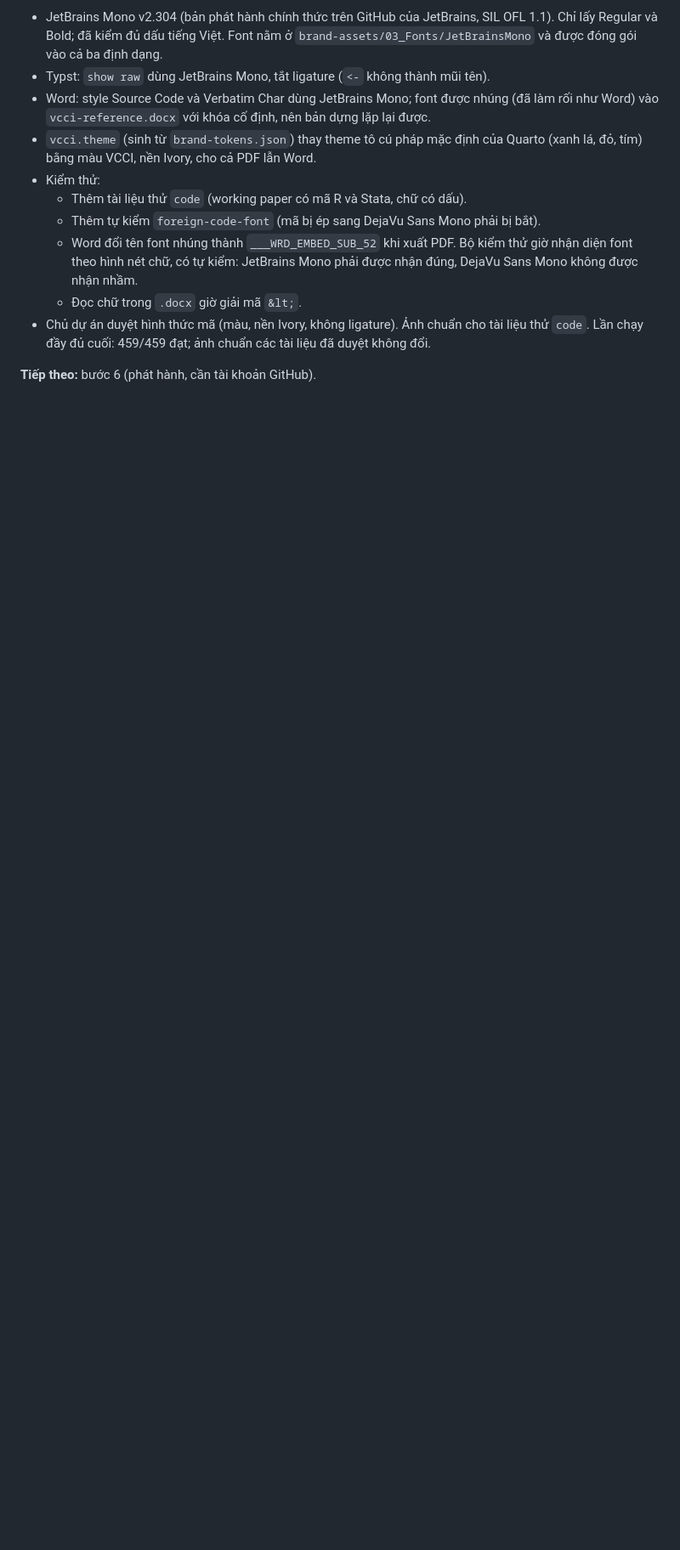
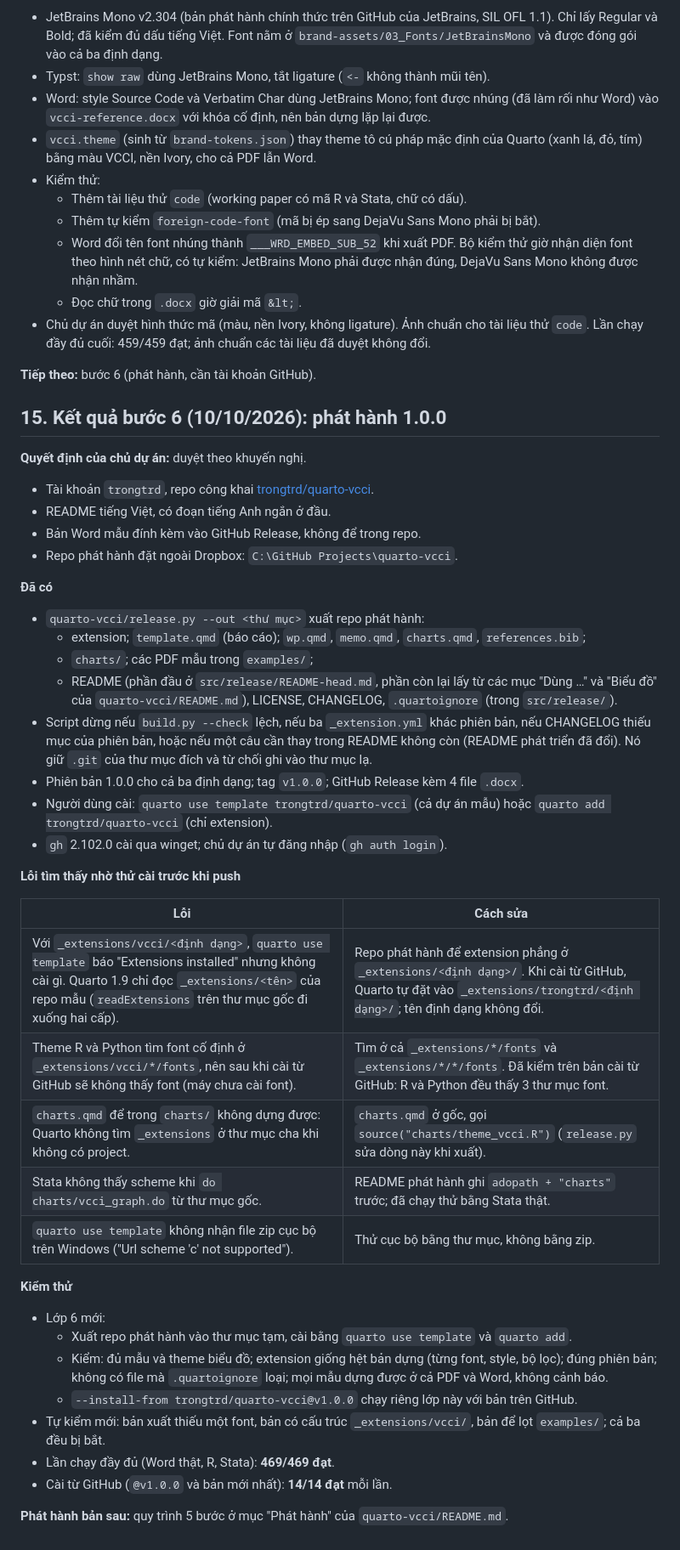
Before and after one commit to trongtrd/vcci-brand-identity, a Markdown page: docs/PLAN_QUARTO_VCCI.md, the part around one of its changes. Shown at 85% size. Rendered like a GitHub page; blank space fills up the shorter version.

Commit message:
quarto-vcci 1.0.0 released as trongtrd/quarto-vcci: plan section 15, skill, handoff
Install from GitHub (layer 6) passes 14/14 for @v1.0.0 and the latest release.

Co-Authored-By: Claude Opus 5.5 <noreply@anthropic.com>

```diff
--- a/docs/PLAN_QUARTO_VCCI.md
+++ b/docs/PLAN_QUARTO_VCCI.md
@@ -367,3 +367,42 @@ Mỗi bước kết thúc bằng một lần bạn duyệt. Không chuyển bư
 - Chủ dự án duyệt hình thức mã (màu, nền Ivory, không ligature). Ảnh chuẩn cho tài liệu thử `code`. Lần chạy đầy đủ cuối: 459/459 đạt; ảnh chuẩn các tài liệu đã duyệt không đổi.
 
 **Tiếp theo:** bước 6 (phát hành, cần tài khoản GitHub).
+
+## 15. Kết quả bước 6 (10/10/2026): phát hành 1.0.0
+
+**Quyết định của chủ dự án:** duyệt theo khuyến nghị.
+- Tài khoản `trongtrd`, repo công khai [trongtrd/quarto-vcci](https://github.com/trongtrd/quarto-vcci).
+- README tiếng Việt, có đoạn tiếng Anh ngắn ở đầu.
+- Bản Word mẫu đính kèm vào GitHub Release, không để trong repo.
+- Repo phát hành đặt ngoài Dropbox: `C:\GitHub Projects\quarto-vcci`.
+
+**Đã có**
+- `quarto-vcci/release.py --out <thư mục>` xuất repo phát hành:
+  - extension; `template.qmd` (báo cáo); `wp.qmd`, `memo.qmd`, `charts.qmd`, `references.bib`;
+  - `charts/`; các PDF mẫu trong `examples/`;
+  - README (phần đầu ở `src/release/README-head.md`, phần còn lại lấy từ các mục "Dùng …" và "Biểu đồ" của `quarto-vcci/README.md`), LICENSE, CHANGELOG, `.quartoignore` (trong `src/release/`).
+- Script dừng nếu `build.py --check` lệch, nếu ba `_extension.yml` khác phiên bản, nếu CHANGELOG thiếu mục của phiên bản, hoặc nếu một câu cần thay trong README không còn (README phát triển đã đổi). Nó giữ `.git` của thư mục đích và từ chối ghi vào thư mục lạ.
+- Phiên bản 1.0.0 cho cả ba định dạng; tag `v1.0.0`; GitHub Release kèm 4 file `.docx`.
+- Người dùng cài: `quarto use template trongtrd/quarto-vcci` (cả dự án mẫu) hoặc `quarto add trongtrd/quarto-vcci` (chỉ extension).
+- `gh` 2.102.0 cài qua winget; chủ dự án tự đăng nhập (`gh auth login`).
+
+**Lỗi tìm thấy nhờ thử cài trước khi push**
+
+| Lỗi | Cách sửa |
+|---|---|
+| Với `_extensions/vcci/<định dạng>`, `quarto use template` báo "Extensions installed" nhưng không cài gì. Quarto 1.9 chỉ đọc `_extensions/<tên>` của repo mẫu (`readExtensions` trên thư mục gốc đi xuống hai cấp). | Repo phát hành để extension phẳng ở `_extensions/<định dạng>/`. Khi cài từ GitHub, Quarto tự đặt vào `_extensions/trongtrd/<định dạng>/`; tên định dạng không đổi. |
+| Theme R và Python tìm font cố định ở `_extensions/vcci/*/fonts`, nên sau khi cài từ GitHub sẽ không thấy font (máy chưa cài font). | Tìm ở cả `_extensions/*/fonts` và `_extensions/*/*/fonts`. Đã kiểm trên bản cài từ GitHub: R và Python đều thấy 3 thư mục font. |
+| `charts.qmd` để trong `charts/` không dựng được: Quarto không tìm `_extensions` ở thư mục cha khi không có project. | `charts.qmd` ở gốc, gọi `source("charts/theme_vcci.R")` (`release.py` sửa dòng này khi xuất). |
+| Stata không thấy scheme khi `do charts/vcci_graph.do` từ thư mục gốc. | README phát hành ghi `adopath + "charts"` trước; đã chạy thử bằng Stata thật. |
+| `quarto use template` không nhận file zip cục bộ trên Windows ("Url scheme 'c' not supported"). | Thử cục bộ bằng thư mục, không bằng zip. |
+
+**Kiểm thử**
+- Lớp 6 mới:
+  - Xuất repo phát hành vào thư mục tạm, cài bằng `quarto use template` và `quarto add`.
+  - Kiểm: đủ mẫu và theme biểu đồ; extension giống hệt bản dựng (từng font, style, bộ lọc); đúng phiên bản; không có file mà `.quartoignore` loại; mọi mẫu dựng được ở cả PDF và Word, không cảnh báo.
+  - `--install-from trongtrd/quarto-vcci@v1.0.0` chạy riêng lớp này với bản trên GitHub.
+- Tự kiểm mới: bản xuất thiếu một font, bản có cấu trúc `_extensions/vcci/`, bản để lọt `examples/`; cả ba đều bị bắt.
+- Lần chạy đầy đủ (Word thật, R, Stata): **469/469 đạt**.
+- Cài từ GitHub (`@v1.0.0` và bản mới nhất): **14/14 đạt** mỗi lần.
+
+**Phát hành bản sau:** quy trình 5 bước ở mục "Phát hành" của `quarto-vcci/README.md`.
```
Also changed, not shown: other parts of docs/PLAN_QUARTO_VCCI.md (+2 -2 lines), docs/HANDOFF_NEXT_SESSION.md (+3 -4 lines), skills/vcci-brand/SKILL.md (+3 -2 lines).
